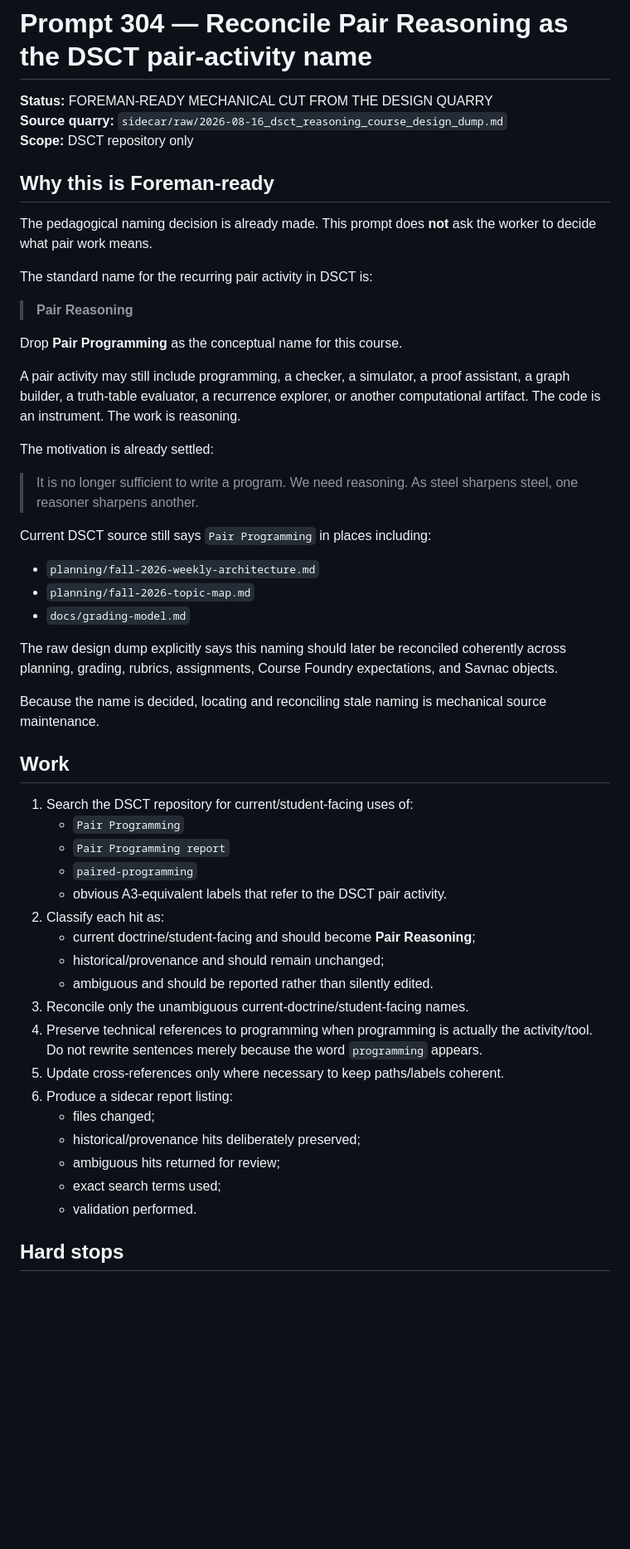
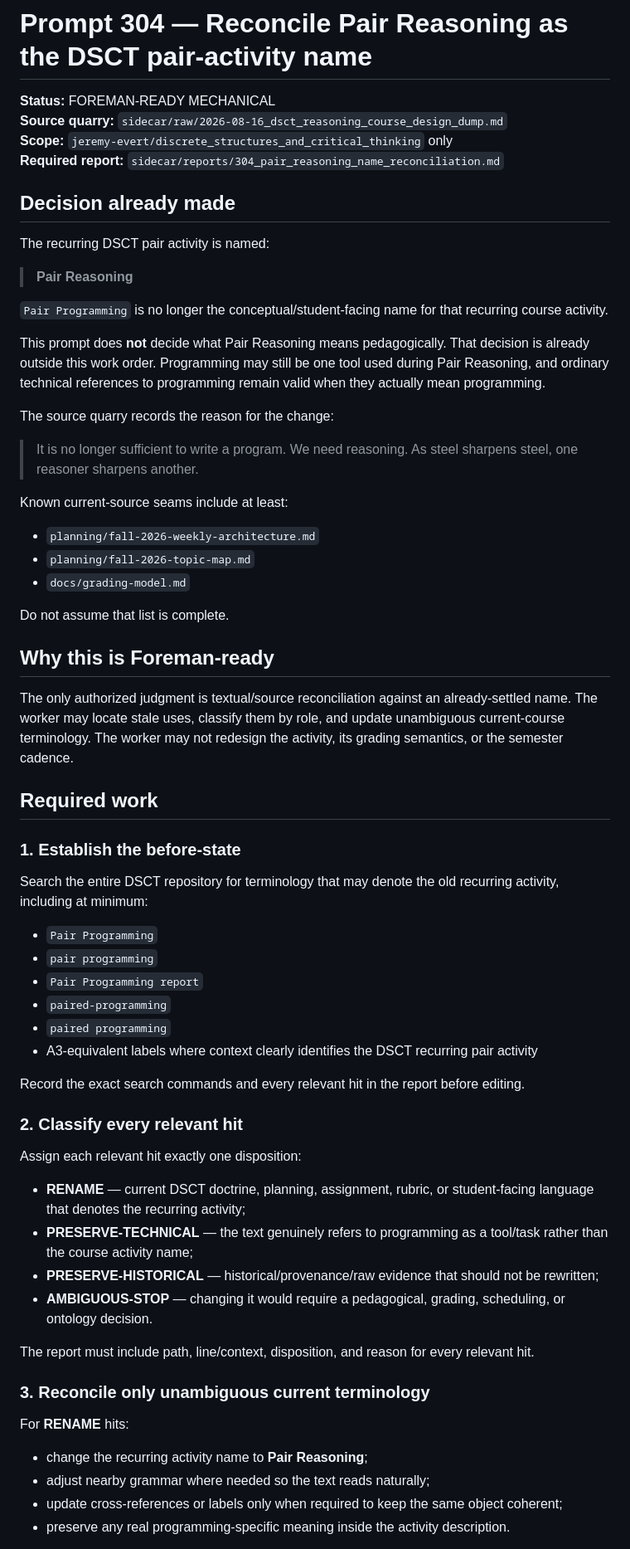
Before and after one commit to jeremy-evert/discrete_structures_and_critical_thinking, a Markdown page: sidecar/prompts/304_reconcile_pair_reasoning_name.md, the part around one of its changes. Shown at 83% size. Drawn GitHub-style; blank space fills up the shorter version.

Commit message:
Tighten Prompt 304 scope and verification

```diff
--- a/sidecar/prompts/304_reconcile_pair_reasoning_name.md
+++ b/sidecar/prompts/304_reconcile_pair_reasoning_name.md
@@ -1,54 +1,68 @@
 # Prompt 304 — Reconcile Pair Reasoning as the DSCT pair-activity name
 
-**Status:** FOREMAN-READY MECHANICAL CUT FROM THE DESIGN QUARRY
+**Status:** FOREMAN-READY MECHANICAL
 **Source quarry:** `sidecar/raw/2026-08-16_dsct_reasoning_course_design_dump.md`
-**Scope:** DSCT repository only
+**Scope:** `jeremy-evert/discrete_structures_and_critical_thinking` only
+**Required report:** `sidecar/reports/304_pair_reasoning_name_reconciliation.md`
 
-## Why this is Foreman-ready
+## Decision already made
 
-The pedagogical naming decision is already made. This prompt does **not** ask the worker to decide what pair work means.
-
-The standard name for the recurring pair activity in DSCT is:
+The recurring DSCT pair activity is named:
 
 > **Pair Reasoning**
 
-Drop **Pair Programming** as the conceptual name for this course.
+`Pair Programming` is no longer the conceptual/student-facing name for that recurring course activity.
 
-A pair activity may still include programming, a checker, a simulator, a proof assistant, a graph builder, a truth-table evaluator, a recurrence explorer, or another computational artifact. The code is an instrument. The work is reasoning.
+This prompt does **not** decide what Pair Reasoning means pedagogically. That decision is already outside this work order. Programming may still be one tool used during Pair Reasoning, and ordinary technical references to programming remain valid when they actually mean programming.
 
-The motivation is already settled:
+The source quarry records the reason for the change:
 
 > It is no longer sufficient to write a program. We need reasoning. As steel sharpens steel, one reasoner sharpens another.
 
-Current DSCT source still says `Pair Programming` in places including:
+Known current-source seams include at least:
 
 - `planning/fall-2026-weekly-architecture.md`
 - `planning/fall-2026-topic-map.md`
 - `docs/grading-model.md`
 
-The raw design dump explicitly says this naming should later be reconciled coherently across planning, grading, rubrics, assignments, Course Foundry expectations, and Savnac objects.
+Do not assume that list is complete.
 
-Because the name is decided, locating and reconciling stale naming is mechanical source maintenance.
+## Why this is Foreman-ready
 
-## Work
+The only authorized judgment is textual/source reconciliation against an already-settled name. The worker may locate stale uses, classify them by role, and update unambiguous current-course terminology. The worker may not redesign the activity, its grading semantics, or the semester cadence.
 
-1. Search the DSCT repository for current/student-facing uses of:
-   - `Pair Programming`
-   - `Pair Programming report`
-   - `paired-programming`
-   - obvious A3-equivalent labels that refer to the DSCT pair activity.
-2. Classify each hit as:
-   - current doctrine/student-facing and should become **Pair Reasoning**;
-   - historical/provenance and should remain unchanged;
-   - ambiguous and should be reported rather than silently edited.
-3. Reconcile only the unambiguous current-doctrine/student-facing names.
-4. Preserve technical references to programming when programming is actually the activity/tool. Do not rewrite sentences merely because the word `programming` appears.
-5. Update cross-references only where necessary to keep paths/labels coherent.
-6. Produce a sidecar report listing:
-   - files changed;
-   - historical/provenance hits deliberately preserved;
-   - ambiguous hits returned for review;
-   - exact search terms used;
-   - validation performed.
+## Required work
 
-## Hard stops
+### 1. Establish the before-state
+
+Search the entire DSCT repository for terminology that may denote the old recurring activity, including at minimum:
+
+- `Pair Programming`
+- `pair programming`
+- `Pair Programming report`
+- `paired-programming`
+- `paired programming`
+- A3-equivalent labels where context clearly identifies the DSCT recurring pair activity
+
+Record the exact search commands and every relevant hit in the report before editing.
+
+### 2. Classify every relevant hit
+
+Assign each relevant hit exactly one disposition:
+
+- **RENAME** — current DSCT doctrine, planning, assignment, rubric, or student-facing language that denotes the recurring activity;
+- **PRESERVE-TECHNICAL** — the text genuinely refers to programming as a tool/task rather than the course activity name;
+- **PRESERVE-HISTORICAL** — historical/provenance/raw evidence that should not be rewritten;
+- **AMBIGUOUS-STOP** — changing it would require a pedagogical, grading, scheduling, or ontology decision.
+
+The report must include path, line/context, disposition, and reason for every relevant hit.
+
+### 3. Reconcile only unambiguous current terminology
+
+For **RENAME** hits:
+
+- change the recurring activity name to **Pair Reasoning**;
+- adjust nearby grammar where needed so the text reads naturally;
+- update cross-references or labels only when required to keep the same object coherent;
+- preserve any real programming-specific meaning inside the activity description.
+
```
Also changed, not shown: other parts of sidecar/prompts/304_reconcile_pair_reasoning_name.md (+81 -9 lines).
